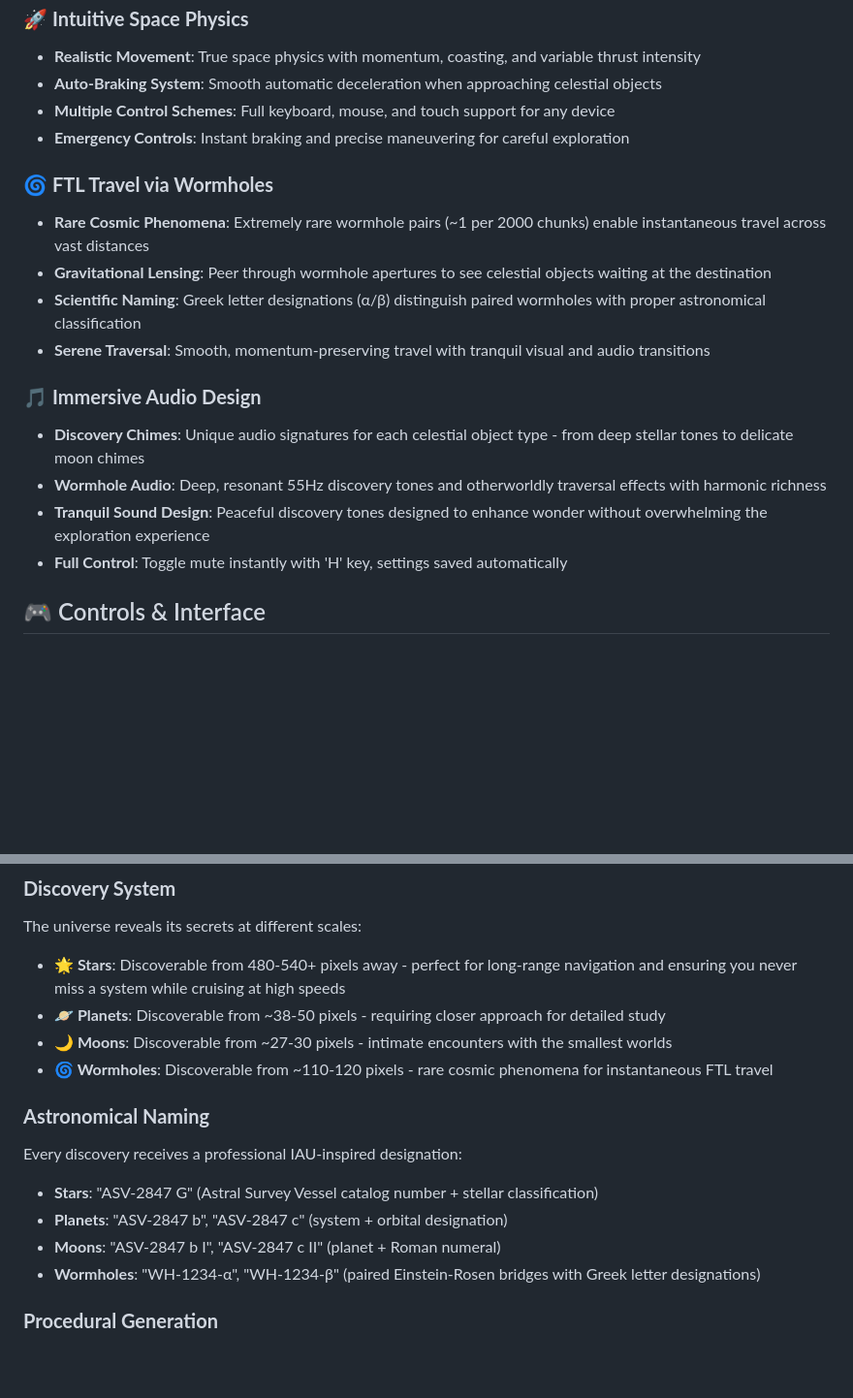
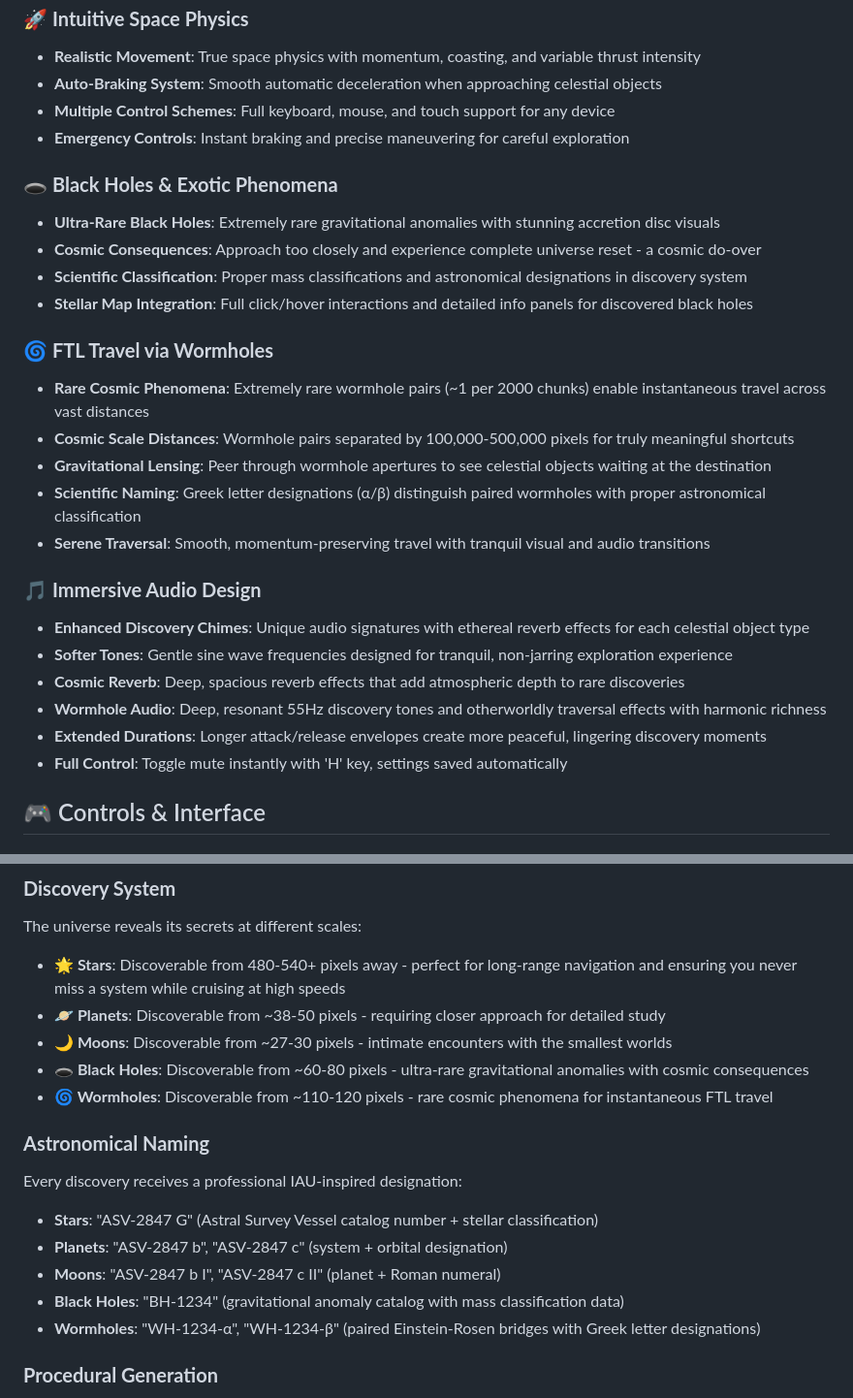
Before and after one commit to tekknoschtev/astral-surveyor, a Markdown page: README.md, 2 parts joined by grey strips. Shown at 97% size. GitHub-like rendering; blank space fills up the shorter version.

Commit message:
feat(audio): enhance discovery sounds with reverb effects and softer tones (#92)
* feat(audio): enhance discovery sounds with reverb effects and softer tones

- Add reverb effect system with configurable decay and wetness controls
- Soften all discovery sound frequencies for more tranquil experience
- Extend sound durations with longer attack/release envelopes
- Add deep cosmic reverb for wormhole and rare discoveries
- Improve sine wave tones replacing harsher waveforms
- Update test configurations to match new frequency values

BREAKING CHANGE: None - purely enhances existing audio experience

The audio experience now provides longer, more ethereal discovery sounds
that better match the game's peaceful exploration theme.

* docs: update README with black holes, enhanced audio, and cosmic-scale wormholes

- Add comprehensive black hole documentation with accretion disc visuals
- Document enhanced audio system with reverb effects and softer tones
- Update wormhole section with cosmic scale distances (100k-500k pixels)
- Add black hole discovery ranges and naming conventions
- Clean up outdated TypeScript migration notes from dev docs
- Reflect all recent feature additions from sound system improvements branch

Updates documentation to match latest features including complete black hole
integration, audio reverb enhancements, and wormhole distance improvements.

```diff
--- a/README.md
+++ b/README.md
@@ -43,16 +43,25 @@ You can play the game here:  <https://tekknoschtev.github.io/astral-surveyor/gam
 - **Multiple Control Schemes**: Full keyboard, mouse, and touch support for any device
 - **Emergency Controls**: Instant braking and precise maneuvering for careful exploration
 
+### 🕳️ **Black Holes & Exotic Phenomena**
+- **Ultra-Rare Black Holes**: Extremely rare gravitational anomalies with stunning accretion disc visuals
+- **Cosmic Consequences**: Approach too closely and experience complete universe reset - a cosmic do-over
+- **Scientific Classification**: Proper mass classifications and astronomical designations in discovery system
+- **Stellar Map Integration**: Full click/hover interactions and detailed info panels for discovered black holes
+
 ### 🌀 **FTL Travel via Wormholes**
 - **Rare Cosmic Phenomena**: Extremely rare wormhole pairs (~1 per 2000 chunks) enable instantaneous travel across vast distances
+- **Cosmic Scale Distances**: Wormhole pairs separated by 100,000-500,000 pixels for truly meaningful shortcuts
 - **Gravitational Lensing**: Peer through wormhole apertures to see celestial objects waiting at the destination
 - **Scientific Naming**: Greek letter designations (α/β) distinguish paired wormholes with proper astronomical classification
 - **Serene Traversal**: Smooth, momentum-preserving travel with tranquil visual and audio transitions
 
 ### 🎵 **Immersive Audio Design**
-- **Discovery Chimes**: Unique audio signatures for each celestial object type - from deep stellar tones to delicate moon chimes
+- **Enhanced Discovery Chimes**: Unique audio signatures with ethereal reverb effects for each celestial object type
+- **Softer Tones**: Gentle sine wave frequencies designed for tranquil, non-jarring exploration experience
+- **Cosmic Reverb**: Deep, spacious reverb effects that add atmospheric depth to rare discoveries
 - **Wormhole Audio**: Deep, resonant 55Hz discovery tones and otherworldly traversal effects with harmonic richness
-- **Tranquil Sound Design**: Peaceful discovery tones designed to enhance wonder without overwhelming the exploration experience
+- **Extended Durations**: Longer attack/release envelopes create more peaceful, lingering discovery moments
 - **Full Control**: Toggle mute instantly with 'H' key, settings saved automatically
 
 ## 🎮 Controls & Interface
@@ -88,6 +97,7 @@ The universe reveals its secrets at different scales:
 - **🌟 Stars**: Discoverable from 480-540+ pixels away - perfect for long-range navigation and ensuring you never miss a system while cruising at high speeds
 - **🪐 Planets**: Discoverable from ~38-50 pixels - requiring closer approach for detailed study
 - **🌙 Moons**: Discoverable from ~27-30 pixels - intimate encounters with the smallest worlds
+- **🕳️ Black Holes**: Discoverable from ~60-80 pixels - ultra-rare gravitational anomalies with cosmic consequences
 - **🌀 Wormholes**: Discoverable from ~110-120 pixels - rare cosmic phenomena for instantaneous FTL travel
 
 ### **Astronomical Naming**
@@ -95,6 +105,7 @@ Every discovery receives a professional IAU-inspired designation:
 - **Stars**: "ASV-2847 G" (Astral Survey Vessel catalog number + stellar classification)
 - **Planets**: "ASV-2847 b", "ASV-2847 c" (system + orbital designation)
 - **Moons**: "ASV-2847 b I", "ASV-2847 c II" (planet + Roman numeral)
+- **Black Holes**: "BH-1234" (gravitational anomaly catalog with mass classification data)
 - **Wormholes**: "WH-1234-α", "WH-1234-β" (paired Einstein-Rosen bridges with Greek letter designations)
 
 ### **Procedural Generation**
```
Also changed, not shown: CLAUDE.md (+0 -6 lines), DEVELOPMENT.md (+0 -4 lines).
